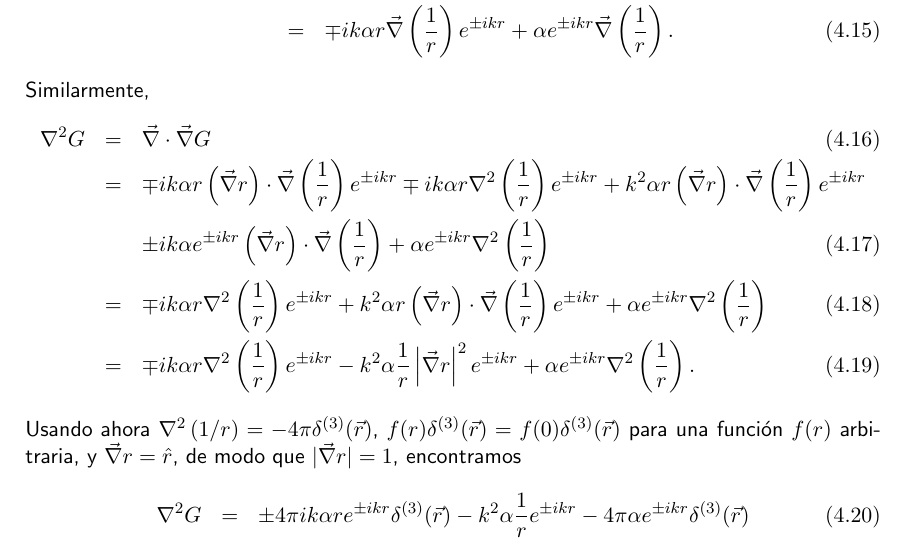
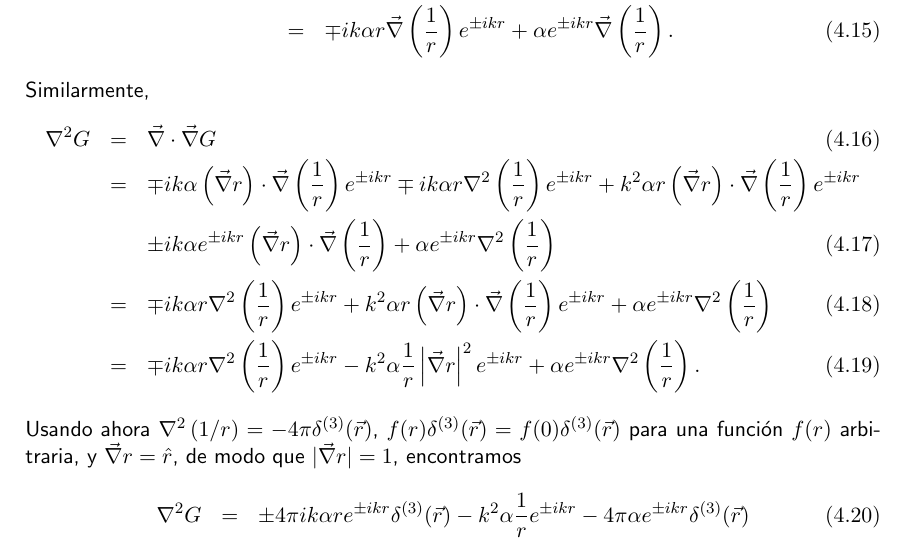
Before and after one commit to gfrubi/electrodinamica, a LaTeX document (electrodinamica.tex, which reads cap-Radiacion.tex): part of page 117 of 244, cut so that both start at the same text. Compiled offline with pdfLaTeX.

Commit message:
typo, r removed

```diff
--- a/cap-Radiacion.tex
+++ b/cap-Radiacion.tex
@@ -94,7 +94,7 @@ e^{\pm ikr} \vec{\nabla}\left( \frac{1}{r}\right) .
 Similarmente,
 \begin{eqnarray}
 \nabla^2G&=&\vec{\nabla}\cdot \vec{\nabla}G \\
-&=&\mp ik\alpha r\left( \vec{\nabla}r\right)\cdot\vec{\nabla}\left(
+&=&\mp ik\alpha \left( \vec{\nabla}r\right)\cdot\vec{\nabla}\left(
 \frac{1}{r}\right)  e^{\pm ikr}\mp ik\alpha r \nabla^2\left( \frac{1}{r}\right)
 e^{\pm ikr}+k^2\alpha r\left( \vec{\nabla}r\right)\cdot\vec{\nabla}\left(
 \frac{1}{r}\right)  e^{\pm ikr}\nonumber\\
```
